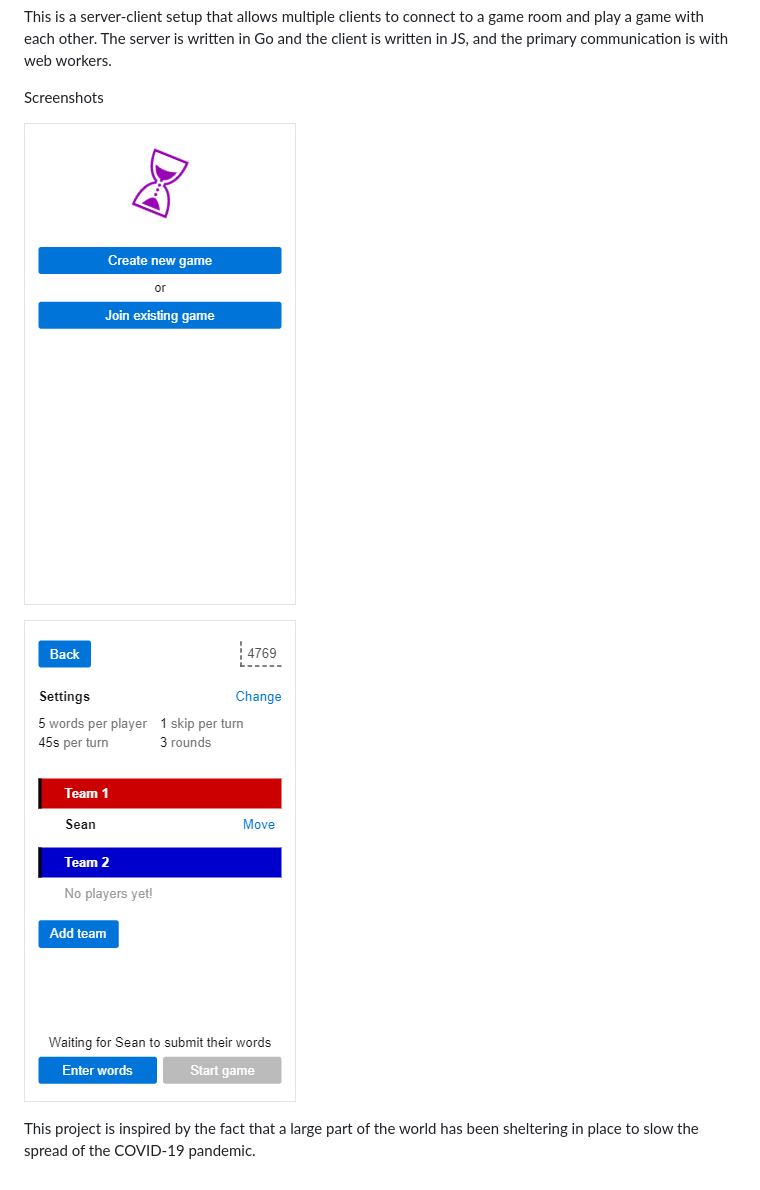
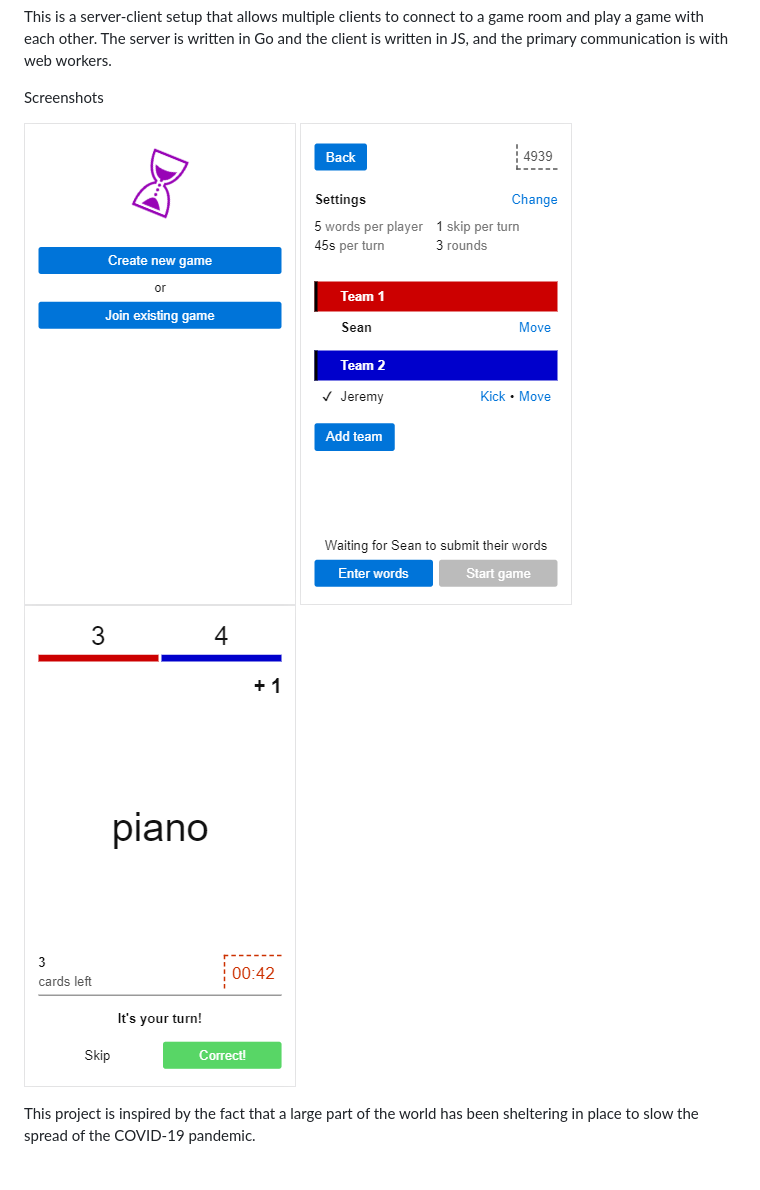
Before and after one commit to sndurkin/game-night-in, a Markdown page: README.md, the part around the change. Drawn GitHub-style; pictures changed too: screenshot-2.png, screenshot-3.png (added).

Commit message:
add another screenshot to readme

```diff
--- a/README.md
+++ b/README.md
@@ -2,8 +2,6 @@ This is a server-client setup that allows multiple clients to connect to a game
 
 Screenshots
 
-![Sreenshot of Home page](screenshot-1.png)
-
-![Screenshot of Fishbowl room page](screenshot-2.png)
+![Sreenshot of Home page](screenshot-1.png) ![Screenshot of Fishbowl room page](screenshot-2.png) ![Screenshot of Fishbowl game page](screenshot-3.png)
 
 This project is inspired by the fact that a large part of the world has been sheltering in place to slow the spread of the COVID-19 pandemic.
```
